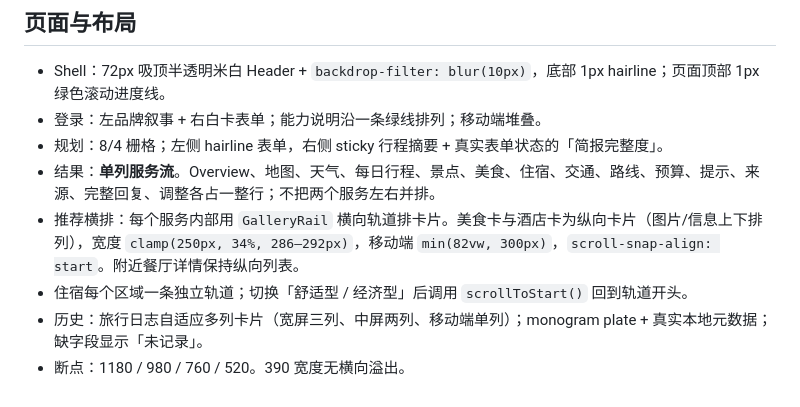
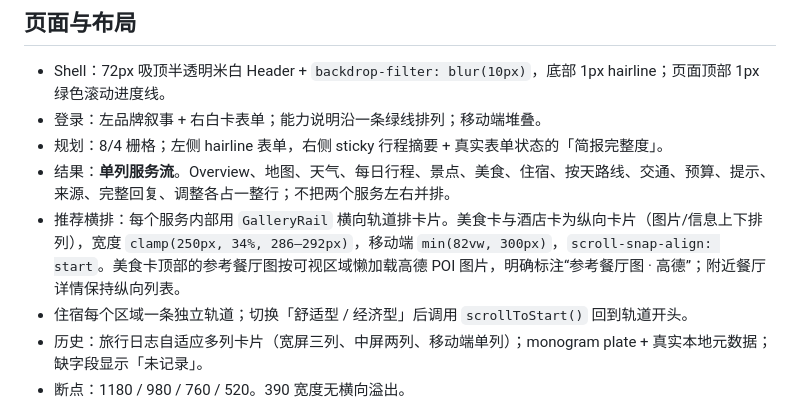
Before and after one commit to lizi928/yyzt, a Markdown page: frontend/DESIGN.md, the part around the change. GitHub-like rendering.

```diff
--- a/frontend/DESIGN.md
+++ b/frontend/DESIGN.md
@@ -61,8 +61,8 @@
 - Shell：72px 吸顶半透明米白 Header + `backdrop-filter: blur(10px)`，底部 1px hairline；页面顶部 1px 绿色滚动进度线。
 - 登录：左品牌叙事 + 右白卡表单；能力说明沿一条绿线排列；移动端堆叠。
 - 规划：8/4 栅格；左侧 hairline 表单，右侧 sticky 行程摘要 + 真实表单状态的「简报完整度」。
-- 结果：**单列服务流**。Overview、地图、天气、每日行程、景点、美食、住宿、交通、路线、预算、提示、来源、完整回复、调整各占一整行；不把两个服务左右并排。
-- 推荐横排：每个服务内部用 `GalleryRail` 横向轨道排卡片。美食卡与酒店卡为纵向卡片（图片/信息上下排列），宽度 `clamp(250px, 34%, 286–292px)`，移动端 `min(82vw, 300px)`，`scroll-snap-align: start`。附近餐厅详情保持纵向列表。
+- 结果：**单列服务流**。Overview、地图、天气、每日行程、景点、美食、住宿、按天路线、交通、预算、提示、来源、完整回复、调整各占一整行；不把两个服务左右并排。
+- 推荐横排：每个服务内部用 `GalleryRail` 横向轨道排卡片。美食卡与酒店卡为纵向卡片（图片/信息上下排列），宽度 `clamp(250px, 34%, 286–292px)`，移动端 `min(82vw, 300px)`，`scroll-snap-align: start`。美食卡顶部的参考餐厅图按可视区域懒加载高德 POI 图片，明确标注“参考餐厅图 · 高德”；附近餐厅详情保持纵向列表。
 - 住宿每个区域一条独立轨道；切换「舒适型 / 经济型」后调用 `scrollToStart()` 回到轨道开头。
 - 历史：旅行日志自适应多列卡片（宽屏三列、中屏两列、移动端单列）；monogram plate + 真实本地元数据；缺字段显示「未记录」。
 - 断点：1180 / 980 / 760 / 520。390 宽度无横向溢出。
```
Also changed, not shown: README.md (+1 -0 lines), docs/screenshots/03-result-overview.png, docs/screenshots/04-map-weather.png, docs/screenshots/05-food.png, docs/screenshots/06-hotels.png, 7 other files.
